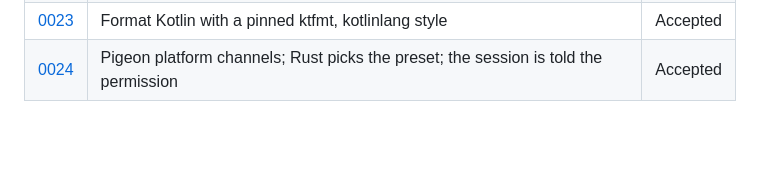
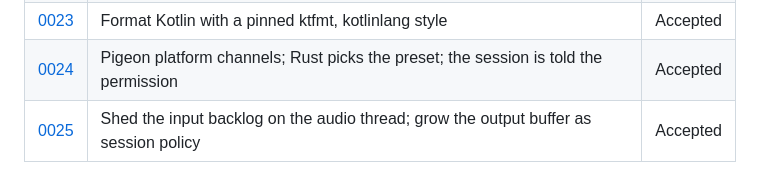
Before and after one commit to jfcofer/diapason-tuner-app, a Markdown page: docs/adr/README.md, the part around the change. Drawn GitHub-style; blank space fills up the shorter version.

```diff
--- a/docs/adr/README.md
+++ b/docs/adr/README.md
@@ -42,3 +42,4 @@ agent from "improving" a deliberate choice.
 | [0022](0022-stream-supervisor-crate.md) | A `session` crate supervises the stream and replays desired state | Accepted |
 | [0023](0023-kotlin-formatting.md) | Format Kotlin with a pinned ktfmt, kotlinlang style | Accepted |
 | [0024](0024-platform-channels-and-device-capabilities.md) | Pigeon platform channels; Rust picks the preset; the session is told the permission | Accepted |
+| [0025](0025-stream-tuning.md) | Shed the input backlog on the audio thread; grow the output buffer as session policy | Accepted |
```
Also changed, not shown: docs/adr/0020-android-audio-binding.md (+1 -1 lines), docs/adr/0025-stream-tuning.md (added, +83 -0 lines).
